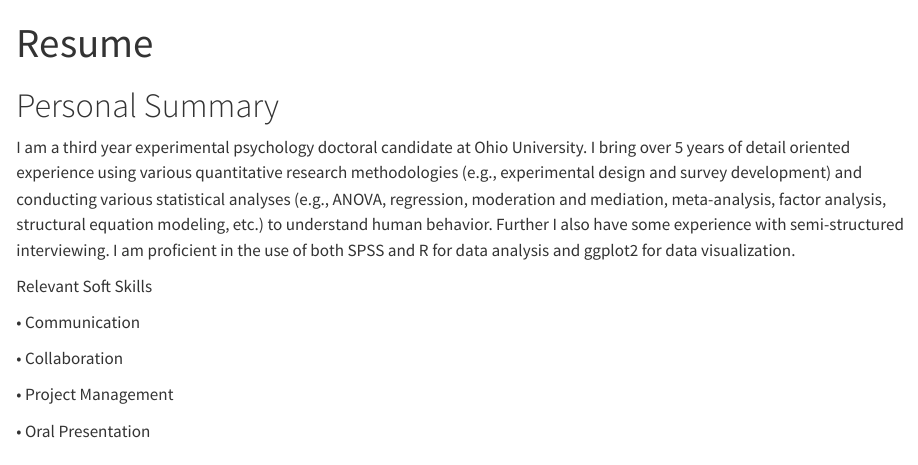
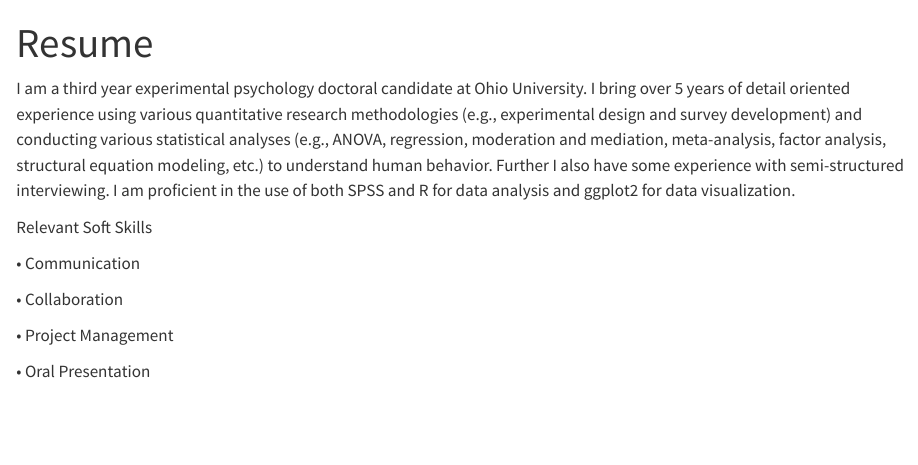
Before and after one commit to bsgallih12/Blog, a Quarto document (resume.qmd): the page in a window 1100 px wide, from its top. Rendered offline with R 4.5, knitr and Pandoc in place of Quarto, with nearby package versions.

Commit message:
Formatting

```diff
--- a/resume.qmd
+++ b/resume.qmd
@@ -14,8 +14,6 @@ editor:
   markdown:
     wrap: 72
 ---
-
-# Personal Summary
 
 I am a third year experimental psychology doctoral candidate at Ohio
 University. I bring over 5 years of detail oriented experience using
```
Also changed, not shown: 1 other file.
